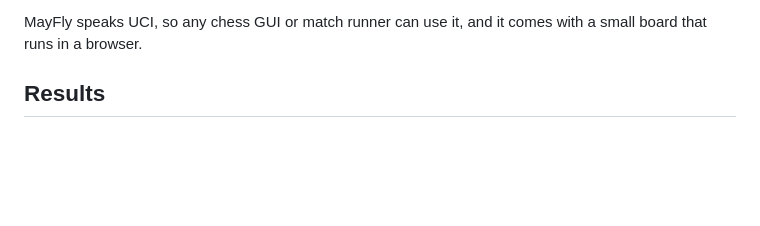
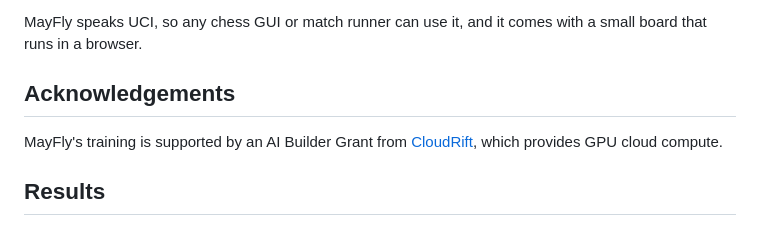
Before and after one commit to rc397/mayfly-chess, a Markdown page: README.md, the part around the change. Rendered like a GitHub page; blank space fills up the shorter version.

Commit message:
README: acknowledge CloudRift's AI Builder Grant

```diff
--- a/README.md
+++ b/README.md
@@ -13,6 +13,11 @@ move. It plays through a batched PUCT tree search.
 - The trainer is PyTorch on a GPU, with a JAX version for TPUs.
 
 MayFly speaks UCI, so any chess GUI or match runner can use it, and it comes with a small board that runs in a browser.
+
+## Acknowledgements
+
+MayFly's training is supported by an AI Builder Grant from [CloudRift](https://cloudrift.ai), which provides GPU
+cloud compute.
 
 ## Results
 
```
